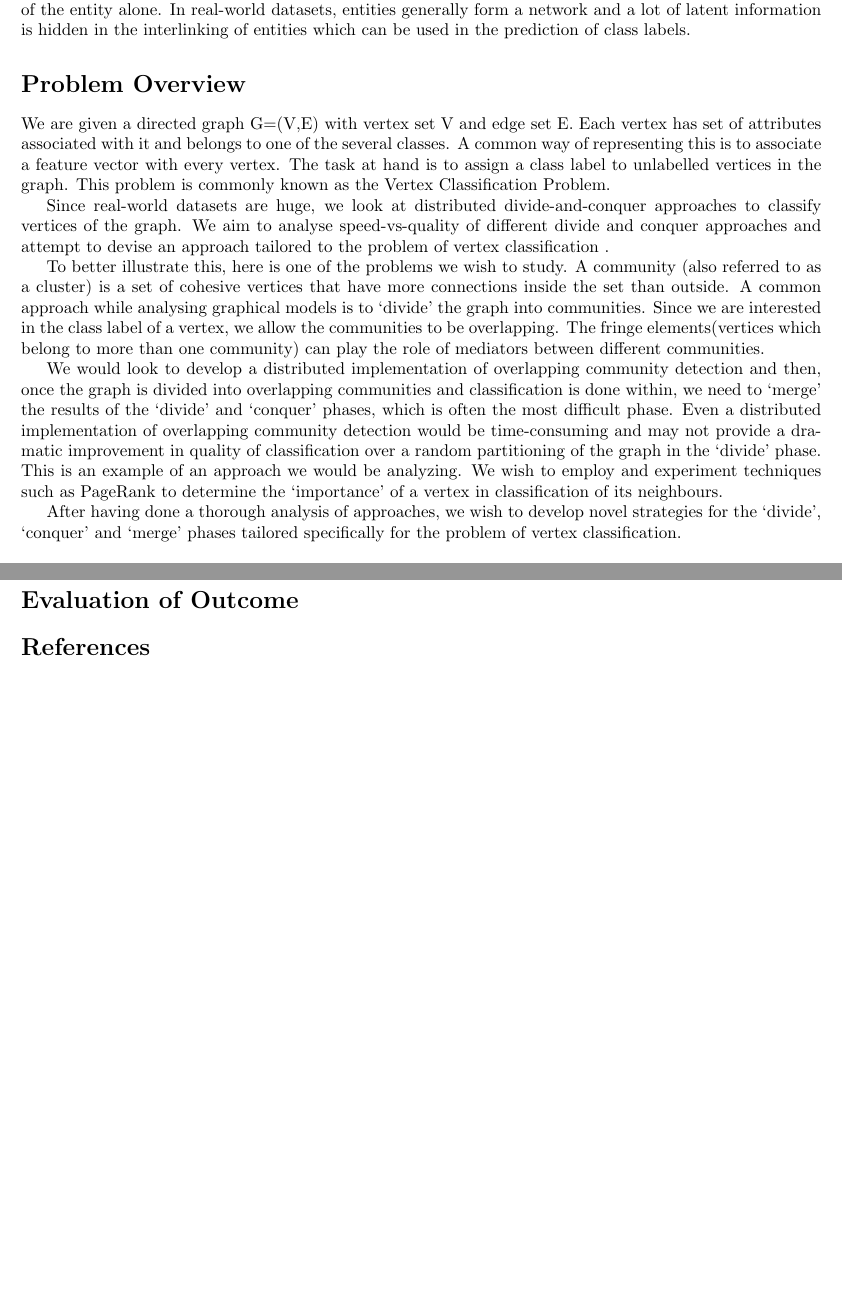
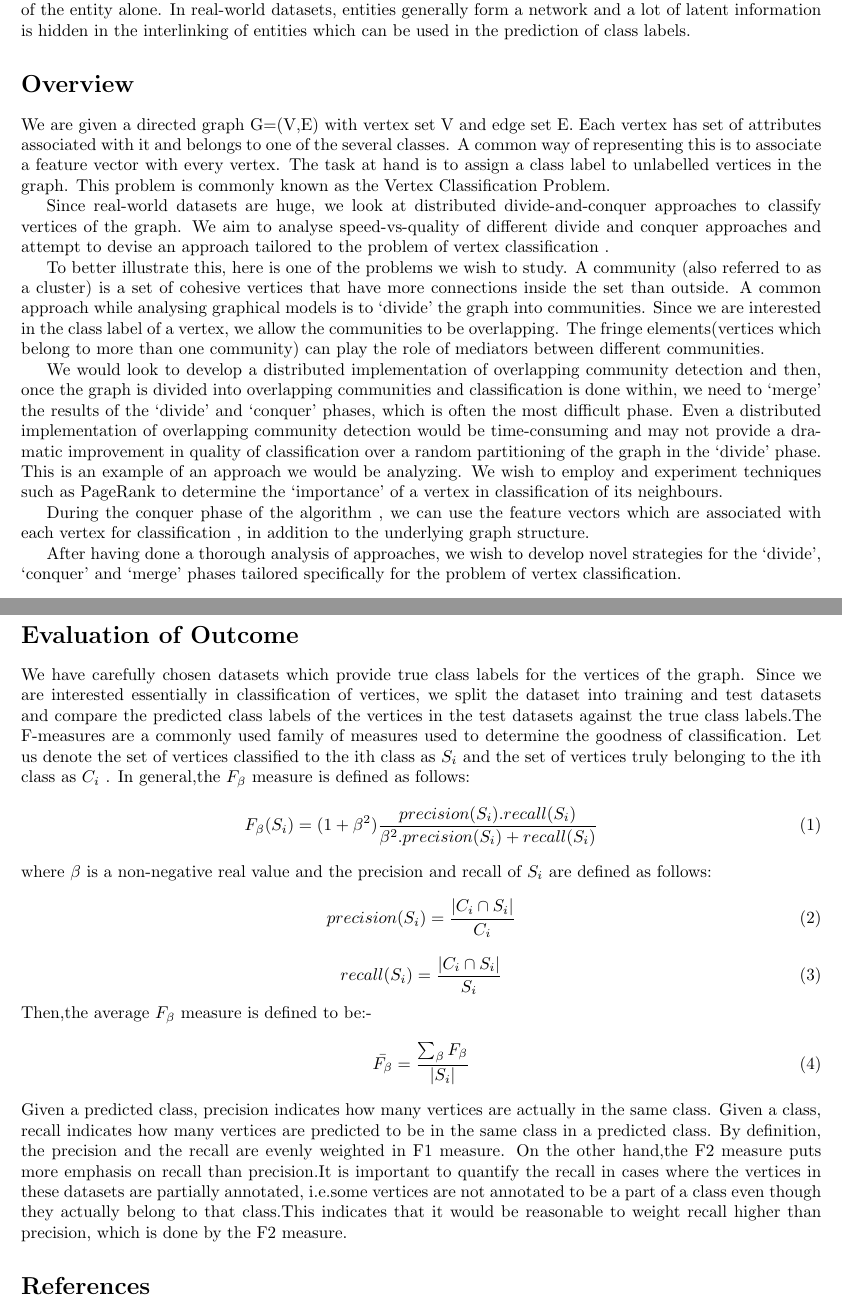
Before and after one commit to tknandu/DataMining, a LaTeX document (ProblemSpecifications.tex): two parts of pages 1 and 3 of 3, joined at a grey line, cut so that both start at the same text, the shorter picture padded with empty space. Compiled offline with pdfLaTeX.

Commit message:
Added the extra line in the overview.Outstanding changes:- 1.Improve overview formatting 2.Add references.

```diff
--- a/ProblemSpecifications.tex
+++ b/ProblemSpecifications.tex
@@ -16,7 +16,7 @@ Traditionally, we have looked at classification algorithms to predict class labe
 
 
 
-\section*{Problem Overview}
+\section*{Overview}
 We are given a directed graph G=(V,E) with vertex set V and edge set E. Each vertex has set of attributes associated with it and belongs to one of the several classes. A common way of representing this is to associate a feature vector with every vertex. The task at hand is to assign a class label to unlabelled vertices in the graph. This problem is commonly known as the Vertex Classification Problem.
 
 Since real-world datasets are huge, we look at distributed divide-and-conquer approaches to classify vertices of the graph. We aim to analyse speed-vs-quality of different divide and conquer approaches and attempt to devise an approach tailored to the problem of vertex classification .
@@ -24,6 +24,8 @@ Since real-world datasets are huge, we look at distributed divide-and-conquer ap
 To better illustrate this, here is one of the problems we wish to study. A community (also referred to as a cluster) is a set of cohesive vertices that have more connections inside the set than outside. A common approach while analysing graphical models is to ‘divide’ the graph into communities. Since we are interested in the class label of a vertex, we allow the communities to be overlapping. The fringe elements(vertices which belong to more than one community) can play the role of mediators between different communities.
 
 We would look to develop a distributed implementation of overlapping community detection and then, once the graph is divided into overlapping communities and classification is done within, we need to ‘merge’ the results of the ‘divide’ and ‘conquer’ phases, which is often the most difficult phase. Even a distributed implementation of overlapping community detection would be time-consuming and may not provide a dramatic improvement in quality of classification over a random partitioning of the graph in the ‘divide’ phase. This is an example of an approach we would be analyzing. We wish to employ and experiment techniques such as PageRank to determine the ‘importance’ of a vertex in classification of its neighbours.
+
+During the conquer phase of the algorithm , we can use the feature vectors which are associated with each vertex for classification , in addition to the underlying graph structure.
 
 After having done a thorough analysis of approaches, we wish to develop novel strategies for the ‘divide’, ‘conquer’ and ‘merge’ phases tailored specifically for the problem of vertex classification.
 
@@ -56,7 +58,22 @@ Image repositories are platforms where users can upload ,share and tag images.Ve
 It contains 105938 vertices and 2316948 edges.
 \end{itemize}
 \section*{Evaluation of Outcome}
-
+We have carefully chosen datasets which provide true class labels for the vertices of the graph. Since we are interested essentially in classification of vertices, we split the dataset into training and test datasets and compare the predicted class labels of the vertices in the test datasets against the true class labels.The F-measures are a commonly used family of measures used to determine the goodness of classification. Let us denote the set of vertices classified to the ith class as $S_i$ and the set of vertices truly belonging to the ith class as $C_i$ . In general,the $F_{\beta}$ measure is defined as follows:
+\begin{equation}
+F_{\beta}(S_{i}) = (1+{\beta^2}) \frac{precision(S_{i}).recall(S_{i})}{{\beta^2}.precision(S_{i})+recall(S_{i})}
+\end{equation}
+where $\beta$ is a non-negative real value and the precision and recall of $S_i$ are defined as follows:
+\begin{equation}
+precision({S_{i}}) = \frac{ \left|{{C_{i}} \cap {S_{i}}}\right| }{ {C_{i}} }
+\end{equation}
+\begin{equation}
+recall({S_{i}}) = \frac{ \left|{{C_{i}} \cap {S_{i}}}\right| }{ {S_{i}} }
+\end{equation}
+Then,the average $F_{\beta}$ measure is defined to be:-
+\begin{equation}
+\bar{F_{\beta}} = \frac{\sum_{\beta}{F_{\beta}}}{ \left|{S_{i}}\right| }
+\end{equation}
+Given a predicted class, precision indicates how many vertices are actually in the same class. Given a class, recall indicates how many vertices are predicted to be in the same class in a predicted class. By definition, the precision and the recall are evenly weighted in F1 measure. On the other hand,the F2 measure puts more emphasis on recall than precision.It is important to quantify the recall in cases where the vertices in these datasets are partially annotated, i.e.some vertices are not annotated to be a part of a class even though they actually belong to that class.This indicates that it would be reasonable to weight recall higher than precision, which is done by the F2 measure.
 
 \section*{References}
 \begin{itemize}
```
Also changed, not shown: ProblemSpecifications.pdf, ProblemSpecifications.tex (4 more changed lines), 2 other files.
